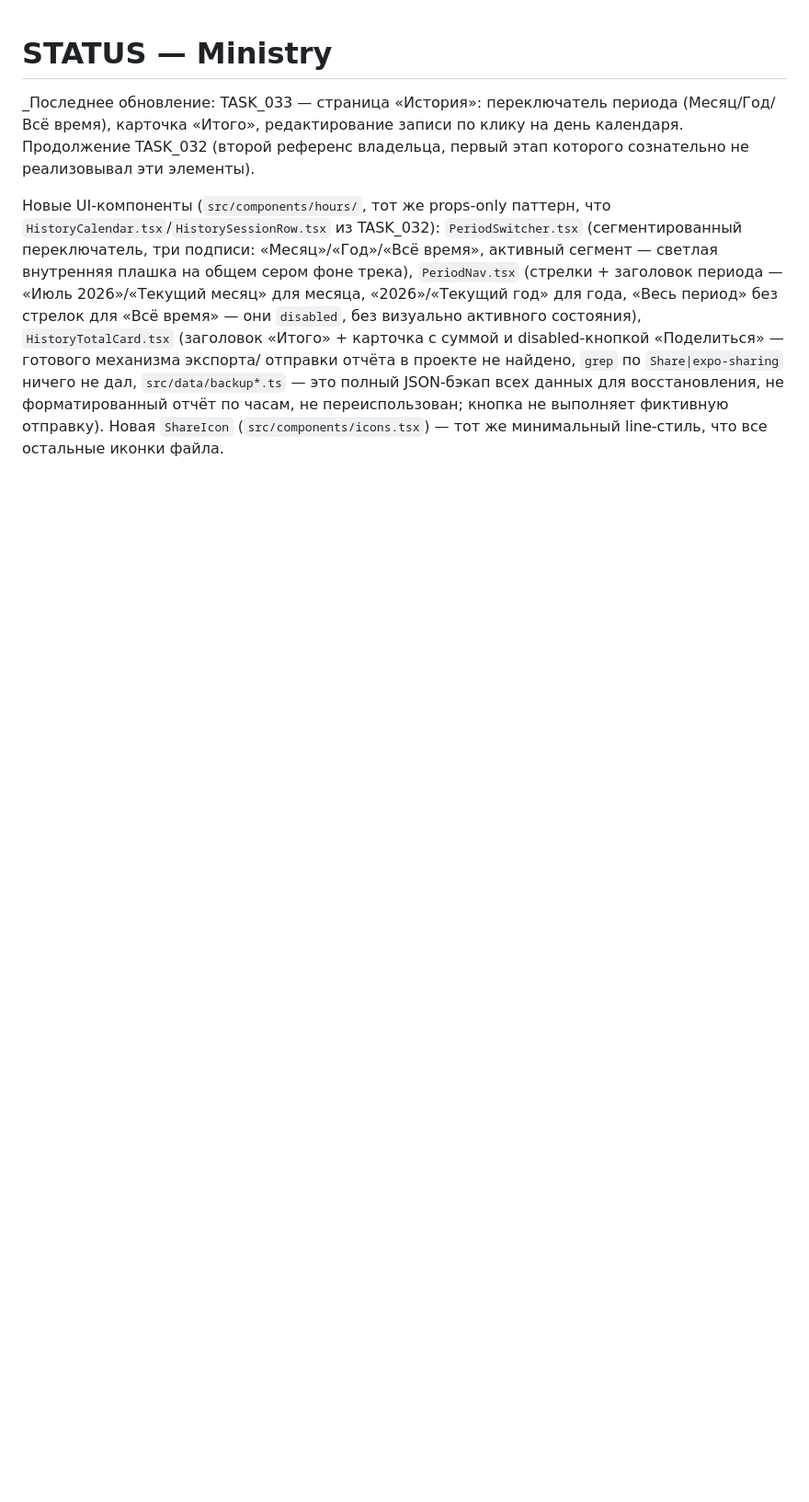
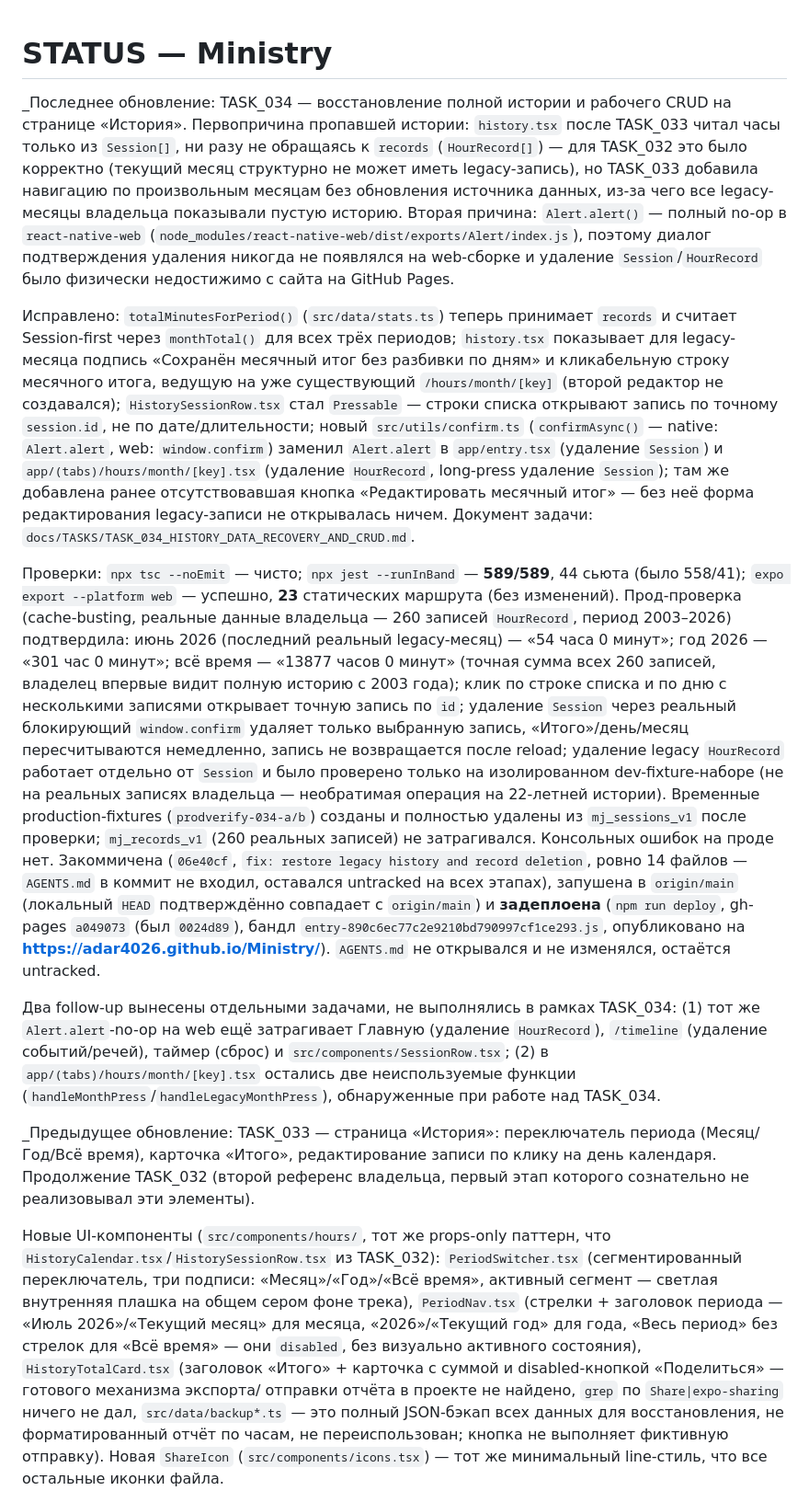
Before and after one commit to adar4026/Ministry, a Markdown page: docs/STATUS.md, the part around the change. Shown at 92% size. GitHub-like rendering; blank space fills up the shorter version.

Commit message:
docs: record TASK_034 deployment
Co-Authored-By: Claude Sonnet 5 <noreply@anthropic.com>

```diff
--- a/docs/STATUS.md
+++ b/docs/STATUS.md
@@ -1,6 +1,69 @@
 # STATUS — Ministry
 
-_Последнее обновление: TASK_033 — страница «История»: переключатель периода
+_Последнее обновление: TASK_034 — восстановление полной истории и рабочего
+CRUD на странице «История». Первопричина пропавшей истории: `history.tsx`
+после TASK_033 читал часы только из `Session[]`, ни разу не обращаясь к
+`records` (`HourRecord[]`) — для TASK_032 это было корректно (текущий
+месяц структурно не может иметь legacy-запись), но TASK_033 добавила
+навигацию по произвольным месяцам без обновления источника данных, из-за
+чего все legacy-месяцы владельца показывали пустую историю. Вторая
+причина: `Alert.alert()` — полный no-op в `react-native-web`
+(`node_modules/react-native-web/dist/exports/Alert/index.js`), поэтому
+диалог подтверждения удаления никогда не появлялся на web-сборке и
+удаление `Session`/`HourRecord` было физически недостижимо с сайта на
+GitHub Pages.
+
+Исправлено: `totalMinutesForPeriod()` (`src/data/stats.ts`) теперь
+принимает `records` и считает Session-first через `monthTotal()` для
+всех трёх периодов; `history.tsx` показывает для legacy-месяца подпись
+«Сохранён месячный итог без разбивки по дням» и кликабельную строку
+месячного итога, ведущую на уже существующий `/hours/month/[key]`
+(второй редактор не создавался); `HistorySessionRow.tsx` стал
+`Pressable` — строки списка открывают запись по точному `session.id`,
+не по дате/длительности; новый `src/utils/confirm.ts`
+(`confirmAsync()` — native: `Alert.alert`, web: `window.confirm`)
+заменил `Alert.alert` в `app/entry.tsx` (удаление `Session`) и
+`app/(tabs)/hours/month/[key].tsx` (удаление `HourRecord`, long-press
+удаление `Session`); там же добавлена ранее отсутствовавшая кнопка
+«Редактировать месячный итог» — без неё форма редактирования legacy-записи
+не открывалась ничем. Документ задачи:
+`docs/TASKS/TASK_034_HISTORY_DATA_RECOVERY_AND_CRUD.md`.
+
+Проверки: `npx tsc --noEmit` — чисто; `npx jest --runInBand` —
+**589/589**, 44 сьюта (было 558/41); `expo export --platform web` —
+успешно, **23** статических маршрута (без изменений). Прод-проверка
+(cache-busting, реальные данные владельца — 260 записей `HourRecord`,
+период 2003–2026) подтвердила: июнь 2026 (последний реальный legacy-месяц)
+— «54 часа 0 минут»; год 2026 — «301 час 0 минут»; всё время —
+«13877 часов 0 минут» (точная сумма всех 260 записей, владелец впервые
+видит полную историю с 2003 года); клик по строке списка и по дню с
+несколькими записями открывает точную запись по `id`; удаление `Session`
+через реальный блокирующий `window.confirm` удаляет только выбранную
+запись, «Итого»/день/месяц пересчитываются немедленно, запись не
+возвращается после reload; удаление legacy `HourRecord` работает
+отдельно от `Session` и было проверено только на изолированном
+dev-fixture-наборе (не на реальных записях владельца — необратимая
+операция на 22-летней истории). Временные production-fixtures
+(`prodverify-034-a/b`) созданы и полностью удалены из `mj_sessions_v1`
+после проверки; `mj_records_v1` (260 реальных записей) не затрагивался.
+Консольных ошибок на проде нет. Закоммичена (`06e40cf`,
+`fix: restore legacy history and record deletion`, ровно 14 файлов —
+`AGENTS.md` в коммит не входил, оставался untracked на всех этапах),
+запушена в `origin/main` (локальный `HEAD` подтверждённо совпадает с
+`origin/main`) и **задеплоена** (`npm run deploy`, gh-pages `a049073`
+(был `0024d89`), бандл `entry-890c6ec77c2e9210bd790997cf1ce293.js`,
+опубликовано на **https://adar4026.github.io/Ministry/**). `AGENTS.md`
+не открывался и не изменялся, остаётся untracked.
+
+Два follow-up вынесены отдельными задачами, не выполнялись в рамках
+TASK_034: (1) тот же `Alert.alert`-no-op на web ещё затрагивает Главную
+(удаление `HourRecord`), `/timeline` (удаление событий/речей), таймер
+(сброс) и `src/components/SessionRow.tsx`; (2) в
+`app/(tabs)/hours/month/[key].tsx` остались две неиспользуемые функции
+(`handleMonthPress`/`handleLegacyMonthPress`), обнаруженные при работе
+над TASK_034.
+
+_Предыдущее обновление: TASK_033 — страница «История»: переключатель периода
 (Месяц/Год/Всё время), карточка «Итого», редактирование записи по клику на
 день календаря. Продолжение TASK_032 (второй референс владельца, первый
 этап которого сознательно не реализовывал эти элементы).
```
